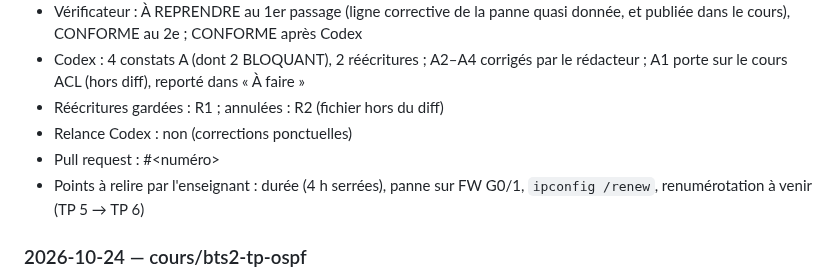
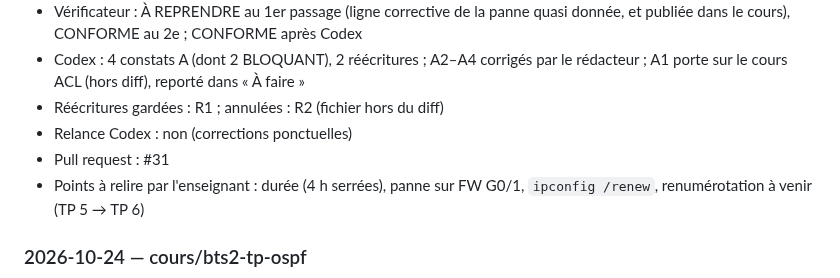
Before and after one commit to jbs-sti/jbs-sti.github.io, a Markdown page: JOURNAL.md, the part around the change. Drawn GitHub-style.

Commit message:
Journal : numéro de PR du TP ACL
Co-Authored-By: Claude Opus 5.5 <noreply@anthropic.com>

```diff
--- a/JOURNAL.md
+++ b/JOURNAL.md
@@ -95,7 +95,7 @@ Une entrée par tâche, la plus récente en haut. Voir le protocole dans
 - Codex : 4 constats A (dont 2 BLOQUANT), 2 réécritures ; A2–A4 corrigés par le rédacteur ; A1 porte sur le cours ACL (hors diff), reporté dans « À faire »
 - Réécritures gardées : R1 ; annulées : R2 (fichier hors du diff)
 - Relance Codex : non (corrections ponctuelles)
-- Pull request : #<numéro>
+- Pull request : #31
 - Points à relire par l'enseignant : durée (4 h serrées), panne sur FW G0/1, `ipconfig /renew`, renumérotation à venir (TP 5 → TP 6)
 
 ### 2026-10-24 — cours/bts2-tp-ospf
```
